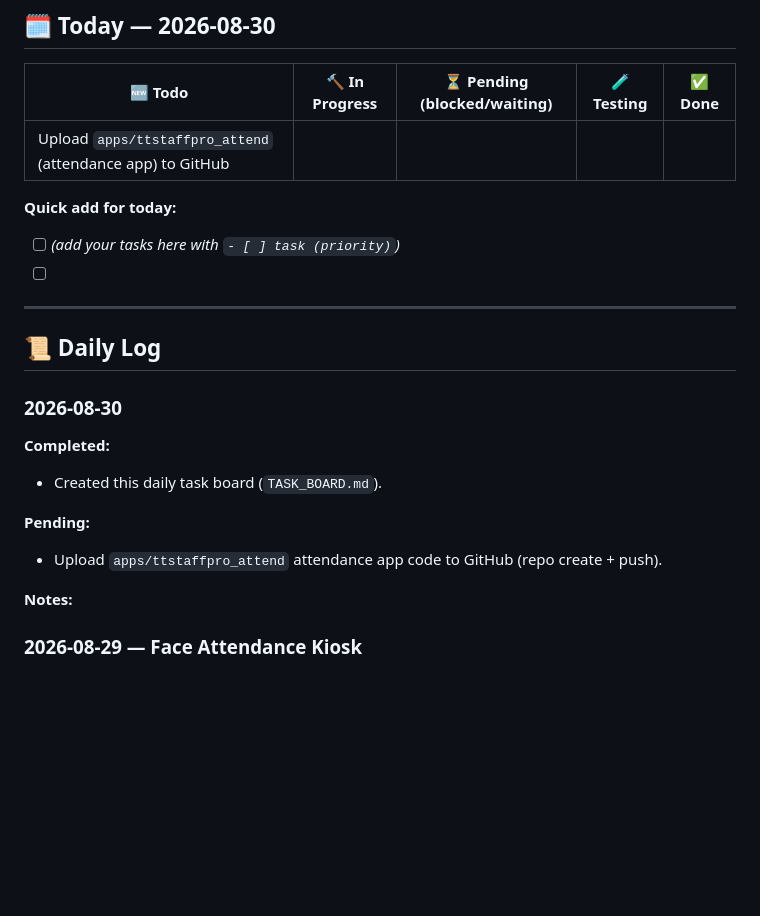
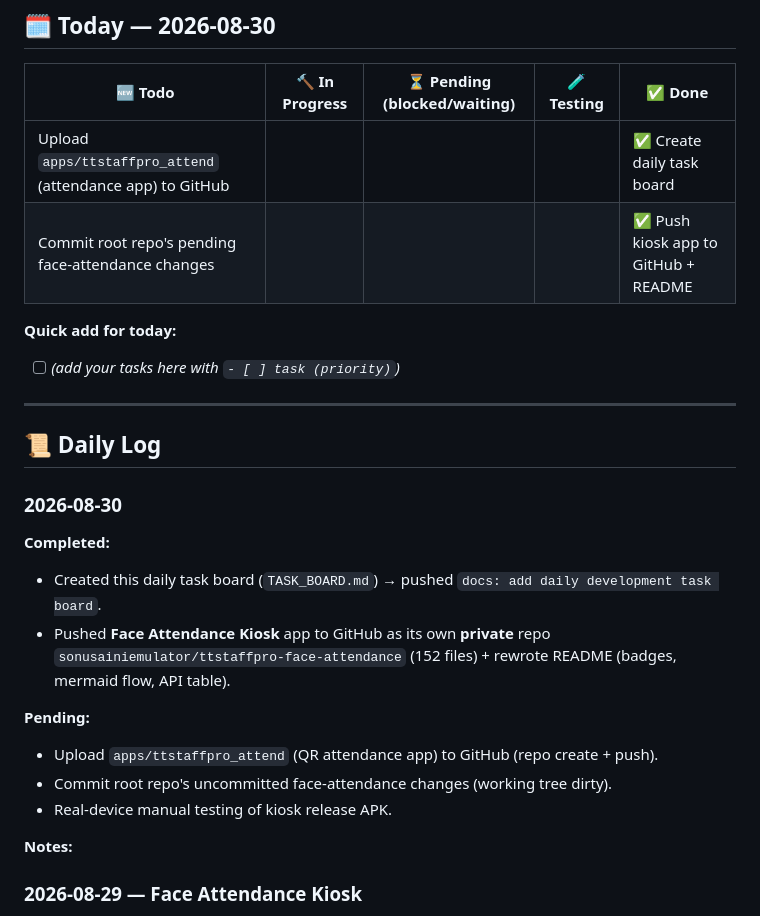
Before and after one commit to sonusainiemulator/ttstaffpro-employee-app, a Markdown page: TASK_BOARD.md, the part around the change. GitHub-like rendering; blank space fills up the shorter version.

Commit message:
chore: update task board (2026-08-30)

```diff
--- a/TASK_BOARD.md
+++ b/TASK_BOARD.md
@@ -15,11 +15,11 @@ Easy daily task tracking: **🆕 Todo → 🔨 In Progress → ⏳ Pending →
 
 | 🆕 Todo | 🔨 In Progress | ⏳ Pending (blocked/waiting) | 🧪 Testing | ✅ Done |
 |---|---|---|---|---|
-| Upload `apps/ttstaffpro_attend` (attendance app) to GitHub | | | | |
+| Upload `apps/ttstaffpro_attend` (attendance app) to GitHub | | | | ✅ Create daily task board |
+| Commit root repo's pending face-attendance changes | | | | ✅ Push kiosk app to GitHub + README |
 
 **Quick add for today:**
 - [ ] _(add your tasks here with `- [ ] task (priority)`)_
-- [ ]
 
 ---
 
@@ -27,10 +27,13 @@ Easy daily task tracking: **🆕 Todo → 🔨 In Progress → ⏳ Pending →
 
 ### 2026-08-30
 **Completed:**
-- Created this daily task board (`TASK_BOARD.md`).
+- Created this daily task board (`TASK_BOARD.md`) → pushed `docs: add daily development task board`.
+- Pushed **Face Attendance Kiosk** app to GitHub as its own **private** repo `sonusainiemulator/ttstaffpro-face-attendance` (152 files) + rewrote README (badges, mermaid flow, API table).
 
 **Pending:**
-- Upload `apps/ttstaffpro_attend` attendance app code to GitHub (repo create + push).
+- Upload `apps/ttstaffpro_attend` (QR attendance app) to GitHub (repo create + push).
+- Commit root repo's uncommitted face-attendance changes (working tree dirty).
+- Real-device manual testing of kiosk release APK.
 
 **Notes:**
 
```
